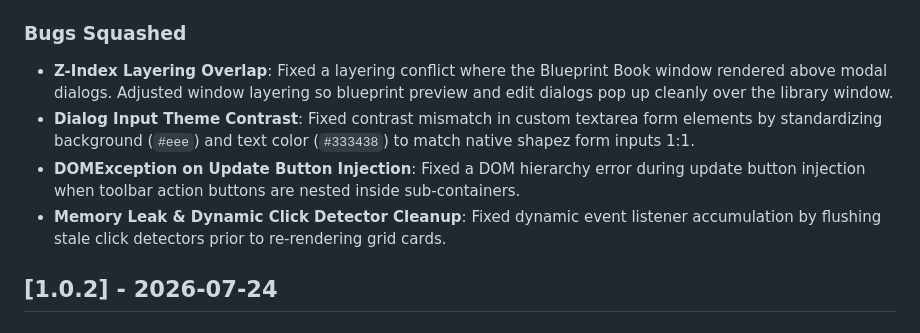
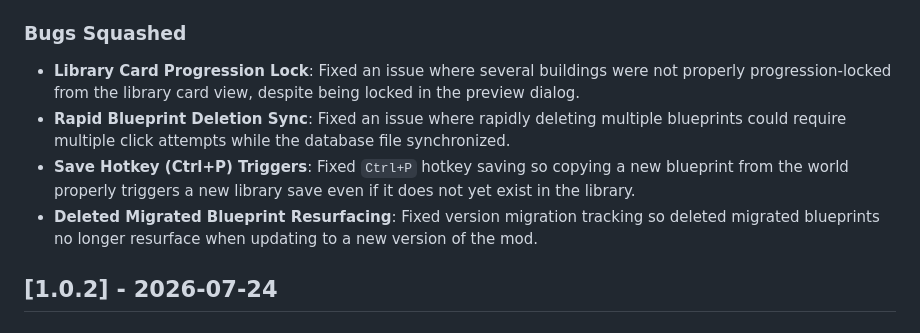
Before and after one commit to Skigim/BlueprintBook, a Markdown page: docs/changelog.md, the part around the change. Drawn GitHub-style.

Commit message:
docs: update v1.0.3 user-facing changelog with actual 4 player-reported bugfixes

```diff
--- a/docs/changelog.md
+++ b/docs/changelog.md
@@ -14,10 +14,10 @@ All notable changes to the **Blueprint Book** mod will be documented in this fil
 
 ### Bugs Squashed
 
-- **Z-Index Layering Overlap**: Fixed a layering conflict where the Blueprint Book window rendered above modal dialogs. Adjusted window layering so blueprint preview and edit dialogs pop up cleanly over the library window.
-- **Dialog Input Theme Contrast**: Fixed contrast mismatch in custom textarea form elements by standardizing background (`#eee`) and text color (`#333438`) to match native shapez form inputs 1:1.
-- **DOMException on Update Button Injection**: Fixed a DOM hierarchy error during update button injection when toolbar action buttons are nested inside sub-containers.
-- **Memory Leak & Dynamic Click Detector Cleanup**: Fixed dynamic event listener accumulation by flushing stale click detectors prior to re-rendering grid cards.
+- **Library Card Progression Lock**: Fixed an issue where several buildings were not properly progression-locked from the library card view, despite being locked in the preview dialog.
+- **Rapid Blueprint Deletion Sync**: Fixed an issue where rapidly deleting multiple blueprints could require multiple click attempts while the database file synchronized.
+- **Save Hotkey (Ctrl+P) Triggers**: Fixed `Ctrl+P` hotkey saving so copying a new blueprint from the world properly triggers a new library save even if it does not yet exist in the library.
+- **Deleted Migrated Blueprint Resurfacing**: Fixed version migration tracking so deleted migrated blueprints no longer resurface when updating to a new version of the mod.
 
 ## [1.0.2] - 2026-07-24
 
```
